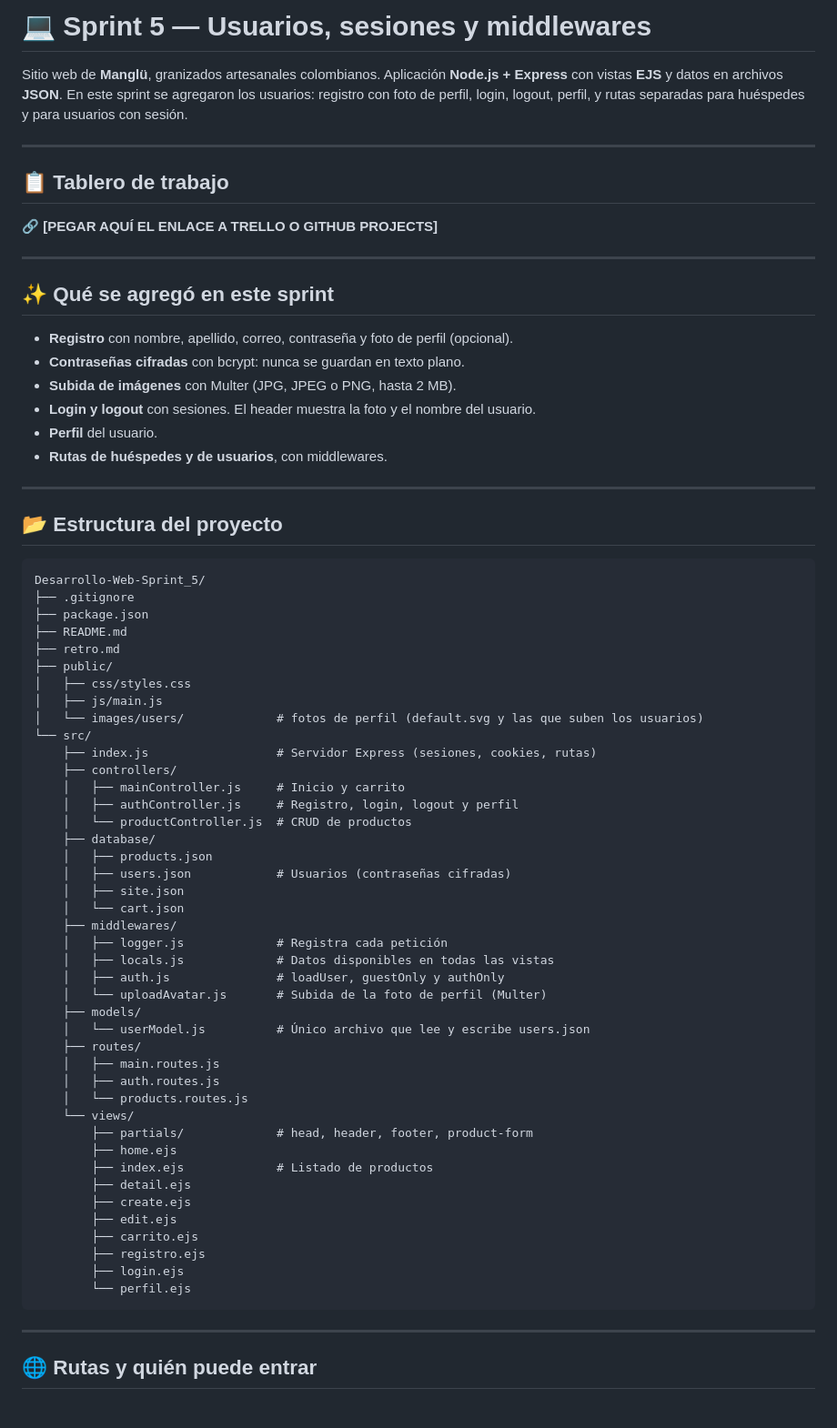
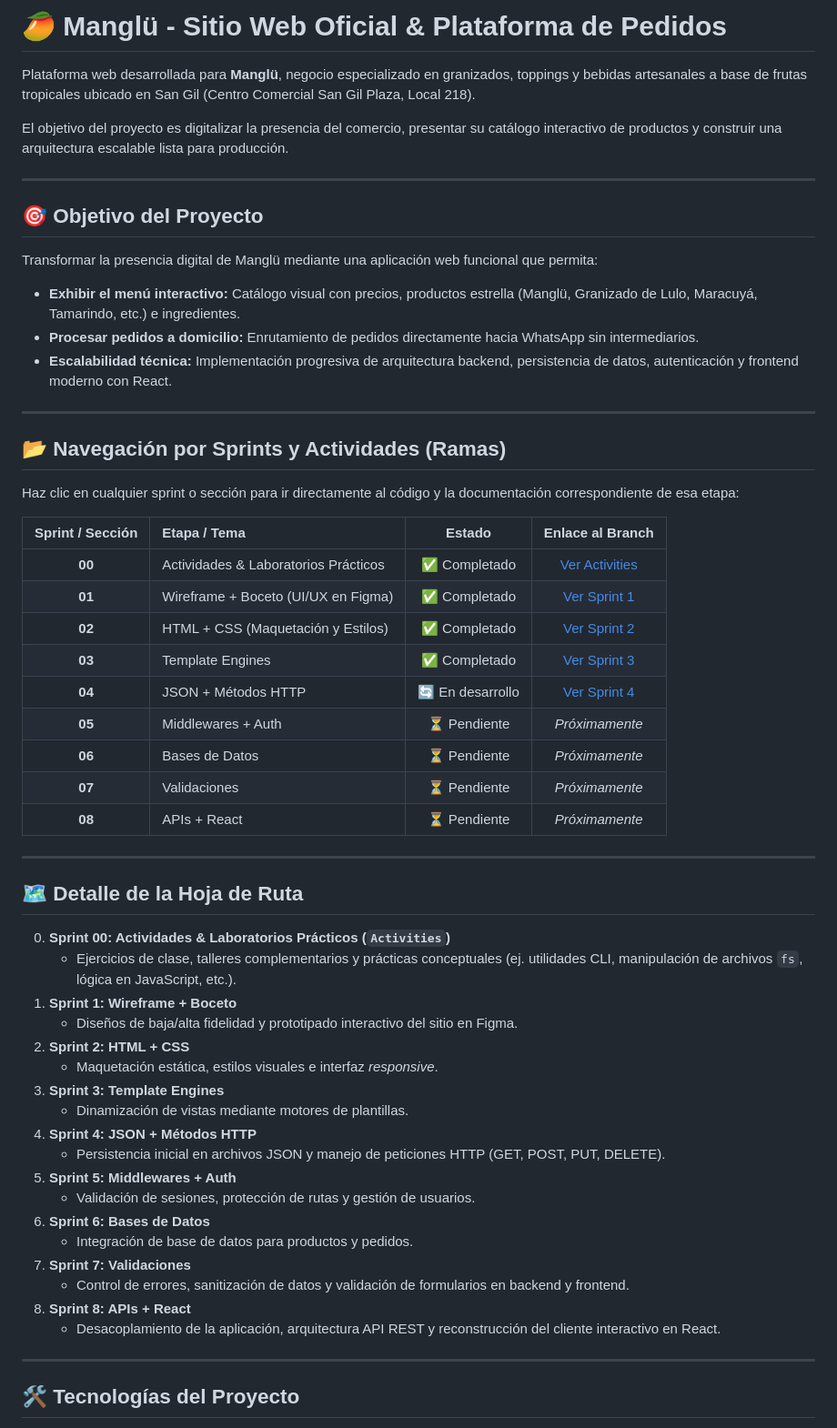
Before and after one commit to Kurama2416/Desarrollo-Web, a Markdown page: README.md, the part around one of its changes. Shown at 91% size. GitHub-like rendering.

````diff
--- a/README.md
+++ b/README.md
@@ -1,74 +1,60 @@
-# 💻 Sprint 5 — Usuarios, sesiones y middlewares
+# 🥭 Manglü - Sitio Web Oficial & Plataforma de Pedidos
 
-Sitio web de **Manglü**, granizados artesanales colombianos. Aplicación **Node.js + Express** con vistas **EJS** y datos en archivos **JSON**. En este sprint se agregaron los usuarios: registro con foto de perfil, login, logout, perfil, y rutas separadas para huéspedes y para usuarios con sesión.
+Plataforma web desarrollada para **Manglü**, negocio especializado en granizados, toppings y bebidas artesanales a base de frutas tropicales ubicado en San Gil (Centro Comercial San Gil Plaza, Local 218).
+
+El objetivo del proyecto es digitalizar la presencia del comercio, presentar su catálogo interactivo de productos y construir una arquitectura escalable lista para producción.
 
 ---
 
-## 📋 Tablero de trabajo
+## 🎯 Objetivo del Proyecto
 
-🔗 **[PEGAR AQUÍ EL ENLACE A TRELLO O GITHUB PROJECTS]**
+Transformar la presencia digital de Manglü mediante una aplicación web funcional que permita:
+* **Exhibir el menú interactivo:** Catálogo visual con precios, productos estrella (Manglü, Granizado de Lulo, Maracuyá, Tamarindo, etc.) e ingredientes.
+* **Procesar pedidos a domicilio:** Enrutamiento de pedidos directamente hacia WhatsApp sin intermediarios.
+* **Escalabilidad técnica:** Implementación progresiva de arquitectura backend, persistencia de datos, autenticación y frontend moderno con React.
 
 ---
 
-## ✨ Qué se agregó en este sprint
+## 📂 Navegación por Sprints y Actividades (Ramas)
 
-- **Registro** con nombre, apellido, correo, contraseña y foto de perfil (opcional).
-- **Contraseñas cifradas** con bcrypt: nunca se guardan en texto plano.
-- **Subida de imágenes** con Multer (JPG, JPEG o PNG, hasta 2 MB).
-- **Login y logout** con sesiones. El header muestra la foto y el nombre del usuario.
-- **Perfil** del usuario.
-- **Rutas de huéspedes y de usuarios**, con middlewares.
+Haz clic en cualquier sprint o sección para ir directamente al código y la documentación correspondiente de esa etapa:
+
+| Sprint / Sección | Etapa / Tema | Estado | Enlace al Branch |
+| :---: | :--- | :---: | :---: |
+| **00** | Actividades & Laboratorios Prácticos | ✅ Completado | [Ver Activities](https://github.com/Kurama2416/Desarrollo-Web/tree/Activities) |
+| **01** | Wireframe + Boceto (UI/UX en Figma) | ✅ Completado | [Ver Sprint 1](https://github.com/Kurama2416/Desarrollo-Web/tree/Sprint_1) |
+| **02** | HTML + CSS (Maquetación y Estilos) | ✅ Completado | [Ver Sprint 2](https://github.com/Kurama2416/Desarrollo-Web/tree/Sprint_2) |
+| **03** | Template Engines |  ✅ Completado | [Ver Sprint 3](https://github.com/Kurama2416/Desarrollo-Web/tree/Sprint_3) |
+| **04** | JSON + Métodos HTTP | 🔄 En desarrollo | [Ver Sprint 4](https://github.com/Kurama2416/Desarrollo-Web/tree/Sprint-4) |
+| **05** | Middlewares + Auth | ⏳ Pendiente | *Próximamente* |
+| **06** | Bases de Datos | ⏳ Pendiente | *Próximamente* |
+| **07** | Validaciones | ⏳ Pendiente | *Próximamente* |
+| **08** | APIs + React | ⏳ Pendiente | *Próximamente* |
 
 ---
 
-## 📂 Estructura del proyecto
+## 🗺️ Detalle de la Hoja de Ruta
 
-```
-Desarrollo-Web-Sprint_5/
-├── .gitignore
-├── package.json
-├── README.md
-├── retro.md
-├── public/
-│   ├── css/styles.css
-│   ├── js/main.js
-│   └── images/users/             # fotos de perfil (default.svg y las que suben los usuarios)
-└── src/
-    ├── index.js                  # Servidor Express (sesiones, cookies, rutas)
-    ├── controllers/
-    │   ├── mainController.js     # Inicio y carrito
-    │   ├── authController.js     # Registro, login, logout y perfil
-    │   └── productController.js  # CRUD de productos
-    ├── database/
-    │   ├── products.json
-    │   ├── users.json            # Usuarios (contraseñas cifradas)
-    │   ├── site.json
-    │   └── cart.json
-    ├── middlewares/
-    │   ├── logger.js             # Registra cada petición
-    │   ├── locals.js             # Datos disponibles en todas las vistas
-    │   ├── auth.js               # loadUser, guestOnly y authOnly
-    │   └── uploadAvatar.js       # Subida de la foto de perfil (Multer)
-    ├── models/
-    │   └── userModel.js          # Único archivo que lee y escribe users.json
-    ├── routes/
-    │   ├── main.routes.js
-    │   ├── auth.routes.js
-    │   └── products.routes.js
-    └── views/
-        ├── partials/             # head, header, footer, product-form
-        ├── home.ejs
-        ├── index.ejs             # Listado de productos
-        ├── detail.ejs
-        ├── create.ejs
-        ├── edit.ejs
-        ├── carrito.ejs
-        ├── registro.ejs
-        ├── login.ejs
-        └── perfil.ejs
-```
+0. **Sprint 00: Actividades & Laboratorios Prácticos (`Activities`)**
+   * Ejercicios de clase, talleres complementarios y prácticas conceptuales (ej. utilidades CLI, manipulación de archivos `fs`, lógica en JavaScript, etc.).
+1. **Sprint 1: Wireframe + Boceto**
+   * Diseños de baja/alta fidelidad y prototipado interactivo del sitio en Figma.
+2. **Sprint 2: HTML + CSS**
+   * Maquetación estática, estilos visuales e interfaz *responsive*.
+3. **Sprint 3: Template Engines**
+   * Dinamización de vistas mediante motores de plantillas.
+4. **Sprint 4: JSON + Métodos HTTP**
+   * Persistencia inicial en archivos JSON y manejo de peticiones HTTP (GET, POST, PUT, DELETE).
+5. **Sprint 5: Middlewares + Auth**
+   * Validación de sesiones, protección de rutas y gestión de usuarios.
+6. **Sprint 6: Bases de Datos**
+   * Integración de base de datos para productos y pedidos.
+7. **Sprint 7: Validaciones**
+   * Control de errores, sanitización de datos y validación de formularios en backend y frontend.
+8. **Sprint 8: APIs + React**
+   * Desacoplamiento de la aplicación, arquitectura API REST y reconstrucción del cliente interactivo en React.
 
 ---
 
-## 🌐 Rutas y quién puede entrar
+## 🛠️ Tecnologías del Proyecto
 
````
Also changed, not shown: other parts of README.md (+7 -115 lines).
